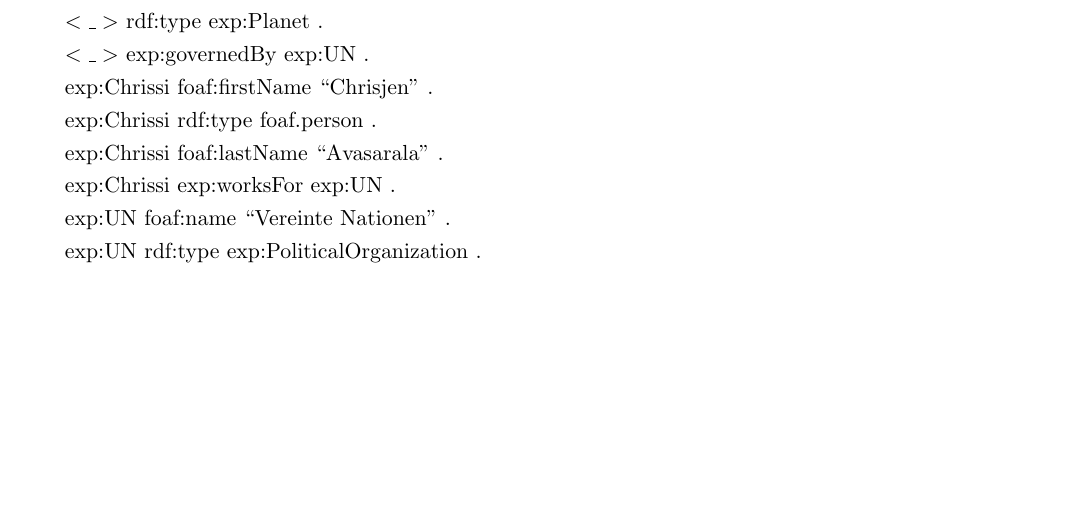
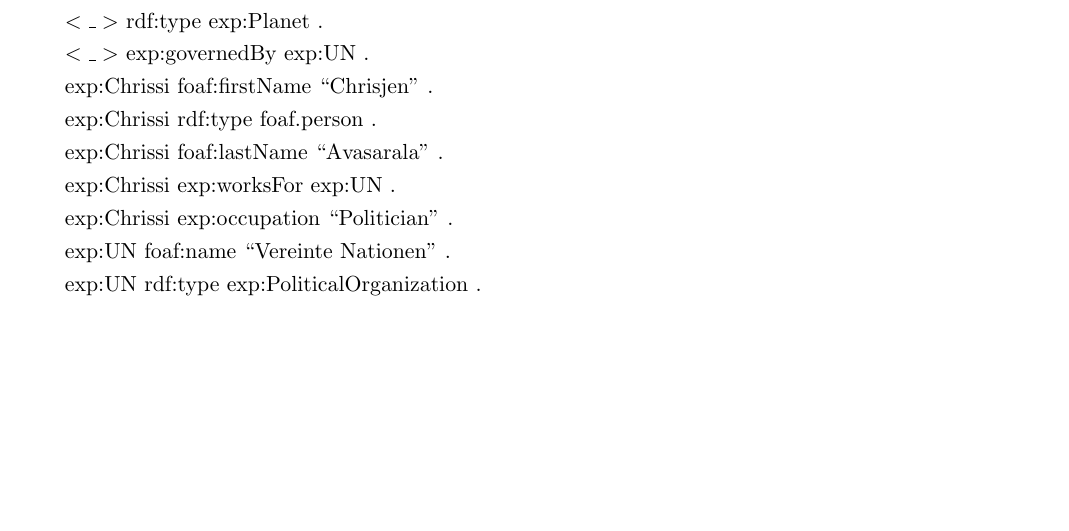
Before and after one commit to dslize/DBIS, a LaTeX document (u08/u08.tex): part of page 2 of 2, cut so that both start at the same text. Compiled offline with pdfLaTeX.

Commit message:
Korrektur u08 3)

```diff
--- a/u08/u08.tex
+++ b/u08/u08.tex
@@ -194,6 +194,7 @@
 exp:Chrissi rdf:type foaf.person .\\
 exp:Chrissi foaf:lastName ``Avasarala'' .\\
 exp:Chrissi exp:worksFor exp:UN .\\
+exp:Chrissi exp:occupation ``Politician'' .\\
 exp:UN foaf:name ``Vereinte Nationen'' .\\
 exp:UN rdf:type exp:PoliticalOrganization .\\
 \shorthandoff{"}
```
Also changed, not shown: u08/u08-3-a.PNG, u08/u08.pdf.
